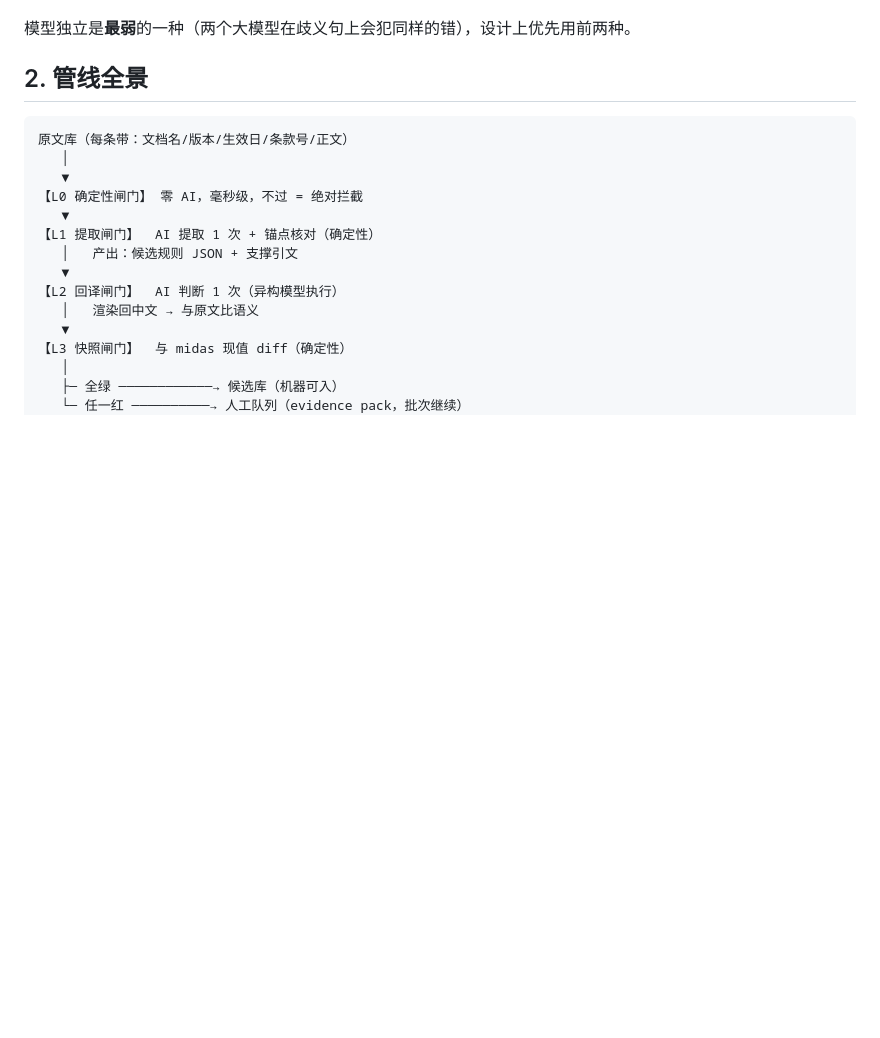
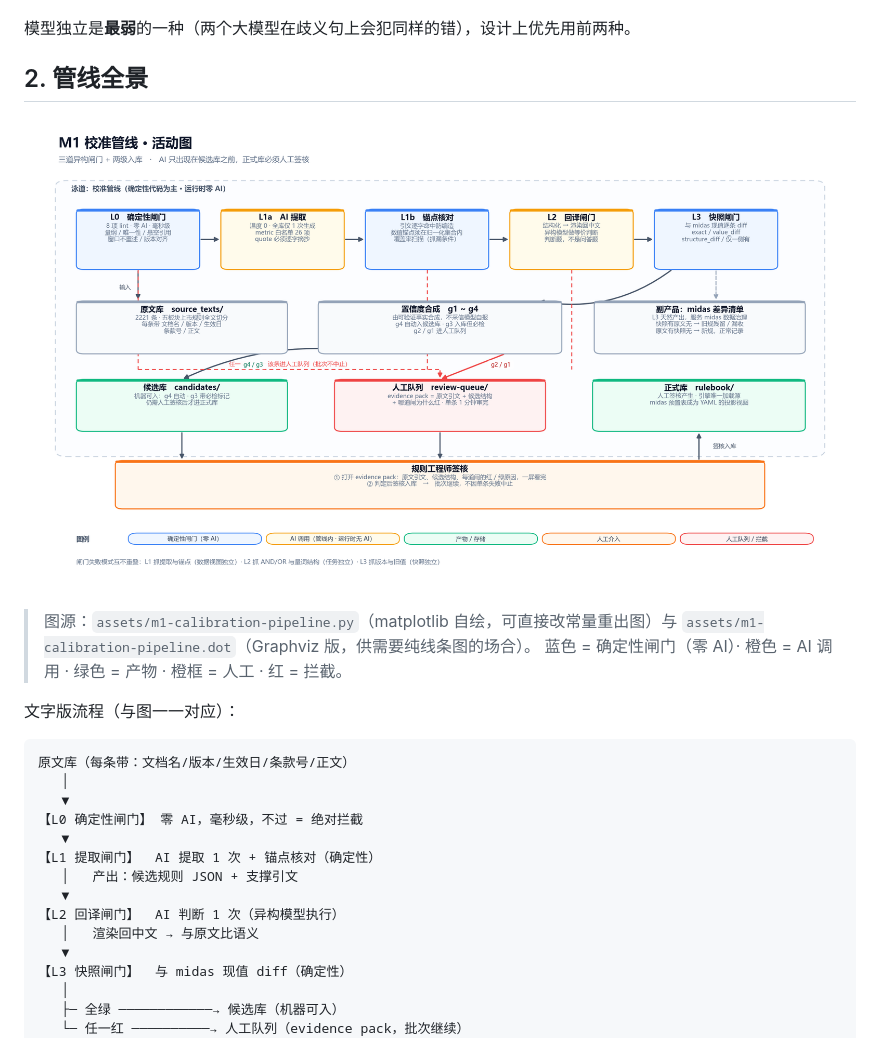
Before and after one commit to Tian-Zhen-Yin/ipo-eval-lab, a Markdown page: docs/design/0003-calibration-pipeline.md, the part around the change. Drawn GitHub-style; pictures changed too: docs/design/assets/m1-calibration-pipeline.png (added); blank space fills up the shorter version.

Commit message:
docs(0003): M1 校准管线活动图改为图片版——matplotlib 卡片流水线 + Graphviz 双源，设计 0003 §2 插入图与图例说明

````diff
--- a/docs/design/0003-calibration-pipeline.md
+++ b/docs/design/0003-calibration-pipeline.md
@@ -27,6 +27,14 @@
 模型独立是**最弱**的一种（两个大模型在歧义句上会犯同样的错），设计上优先用前两种。
 
 ## 2. 管线全景
+
+![M1 校准管线活动图](assets/m1-calibration-pipeline.png)
+
+> 图源：`assets/m1-calibration-pipeline.py`（matplotlib 自绘，可直接改常量重出图）与
+> `assets/m1-calibration-pipeline.dot`（Graphviz 版，供需要纯线条图的场合）。
+> 蓝色 = 确定性闸门（零 AI）· 橙色 = AI 调用 · 绿色 = 产物 · 橙框 = 人工 · 红 = 拦截。
+
+文字版流程（与图一一对应）：
 
 ```
 原文库（每条带：文档名/版本/生效日/条款号/正文）
````
Also changed, not shown: 2 other files.
